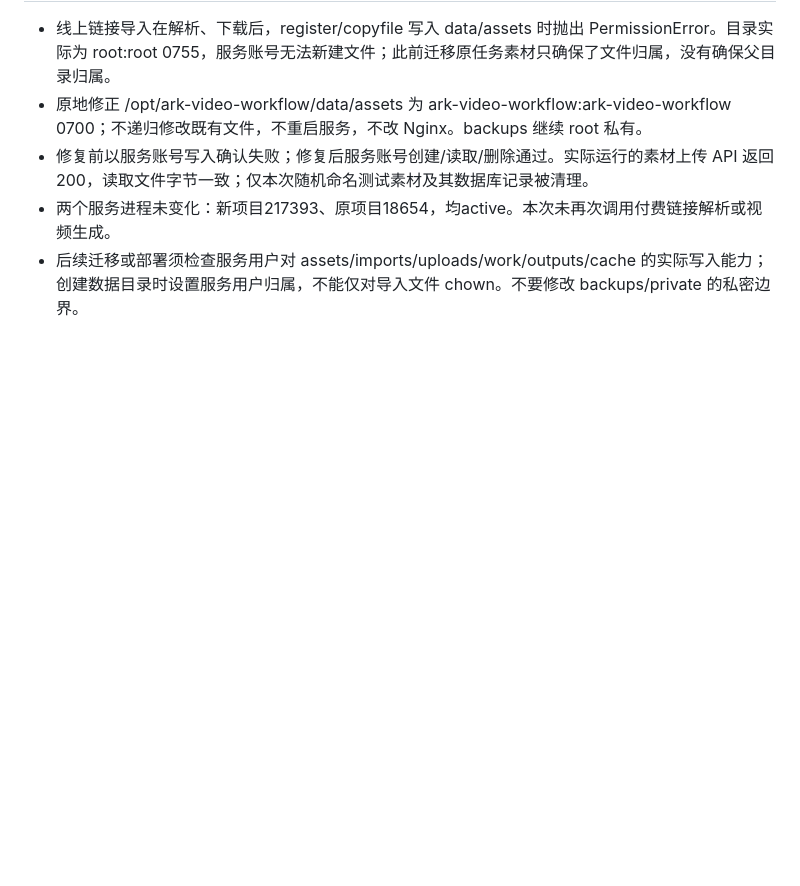
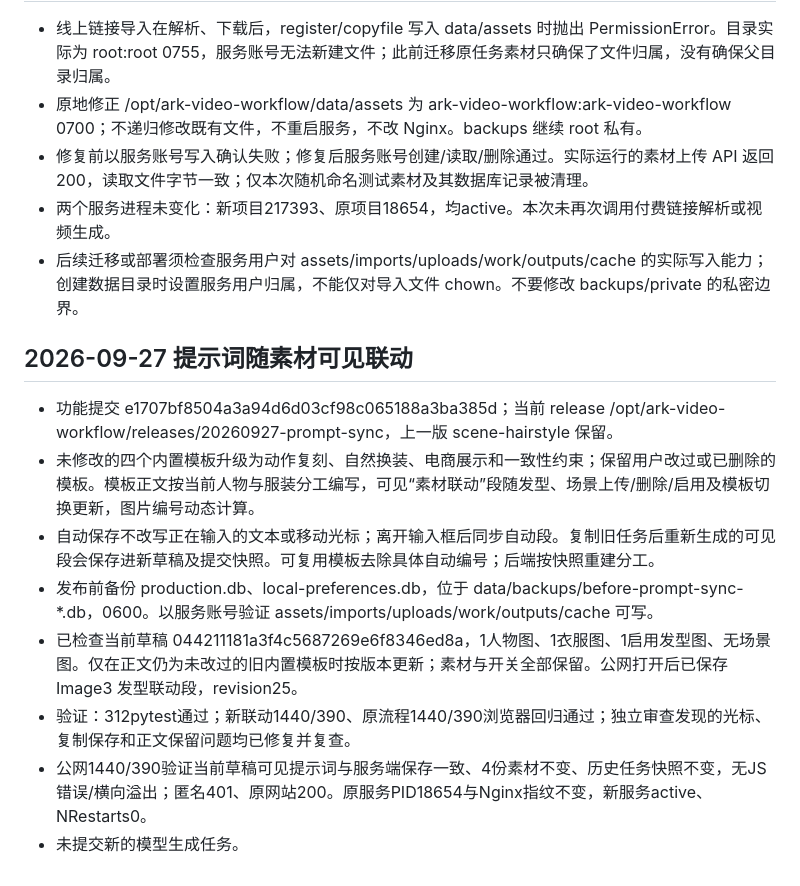
Before and after one commit to warmseadog/ark-workflow-agent, a Markdown page: docs/ecs-deployment.md, the part around the change. GitHub-like rendering; blank space fills up the shorter version.

Commit message:
docs: record visible prompt synchronization deployment

```diff
--- a/docs/ecs-deployment.md
+++ b/docs/ecs-deployment.md
@@ -154,3 +154,15 @@ Python 3.11、虚拟环境、FFmpeg 和缺少的 libGL 动态库均位于新项
 - 修复前以服务账号写入确认失败；修复后服务账号创建/读取/删除通过。实际运行的素材上传 API 返回200，读取文件字节一致；仅本次随机命名测试素材及其数据库记录被清理。
 - 两个服务进程未变化：新项目217393、原项目18654，均active。本次未再次调用付费链接解析或视频生成。
 - 后续迁移或部署须检查服务用户对 assets/imports/uploads/work/outputs/cache 的实际写入能力；创建数据目录时设置服务用户归属，不能仅对导入文件 chown。不要修改 backups/private 的私密边界。
+
+
+## 2026-09-27 提示词随素材可见联动
+
+- 功能提交 e1707bf8504a3a94d6d03cf98c065188a3ba385d；当前 release /opt/ark-video-workflow/releases/20260927-prompt-sync，上一版 scene-hairstyle 保留。
+- 未修改的四个内置模板升级为动作复刻、自然换装、电商展示和一致性约束；保留用户改过或已删除的模板。模板正文按当前人物与服装分工编写，可见“素材联动”段随发型、场景上传/删除/启用及模板切换更新，图片编号动态计算。
+- 自动保存不改写正在输入的文本或移动光标；离开输入框后同步自动段。复制旧任务后重新生成的可见段会保存进新草稿及提交快照。可复用模板去除具体自动编号；后端按快照重建分工。
+- 发布前备份 production.db、local-preferences.db，位于 data/backups/before-prompt-sync-*.db，0600。以服务账号验证 assets/imports/uploads/work/outputs/cache 可写。
+- 已检查当前草稿 044211181a3f4c5687269e6f8346ed8a，1人物图、1衣服图、1启用发型图、无场景图。仅在正文仍为未改过的旧内置模板时按版本更新；素材与开关全部保留。公网打开后已保存 Image3 发型联动段，revision25。
+- 验证：312pytest通过；新联动1440/390、原流程1440/390浏览器回归通过；独立审查发现的光标、复制保存和正文保留问题均已修复并复查。
+- 公网1440/390验证当前草稿可见提示词与服务端保存一致、4份素材不变、历史任务快照不变，无JS错误/横向溢出；匿名401、原网站200。原服务PID18654与Nginx指纹不变，新服务active、NRestarts0。
+- 未提交新的模型生成任务。
```
Also changed, not shown: 1 other file.
